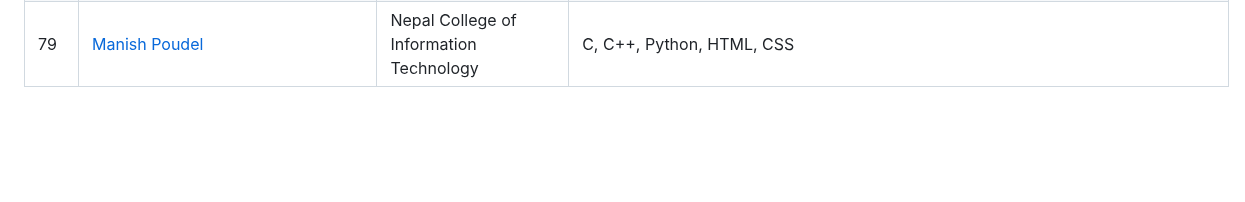
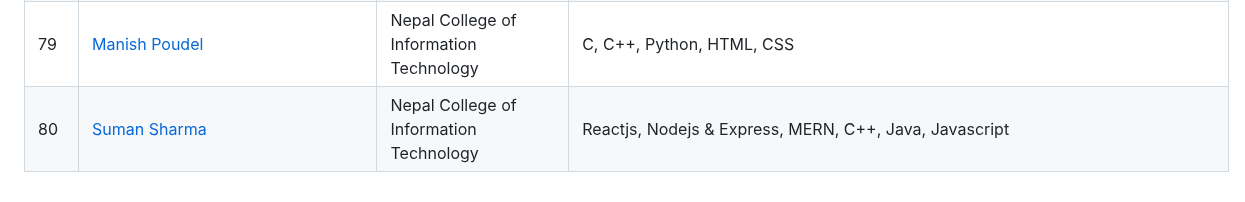
Before and after one commit to Hacktoberfest-Nepal/Your-First-PR, a Markdown page: CONTRIBUTORS.md, the part around the change. GitHub-like rendering; blank space fills up the shorter version.

Commit message:
Just found this repo and add my username, college and skills

```diff
--- a/CONTRIBUTORS.md
+++ b/CONTRIBUTORS.md
@@ -81,3 +81,4 @@
 | 77      | [Sarthak Paneru](https://github.com/SarthakPaneru)             | Nepal College of Information Technology, Lalitpur                   | Python, Django, Flask, Java, SpringBoot, SQL                       |
 | 78      | [Sunil Shrestha](https://github.com/Koder-Sunil)               | National Institute of Technology, Banepa                            | HTML, CSS, JS, C/C++, Java                                         |
 | 79      | [Manish Poudel](https://github.com/ManishPoudel)               | Nepal College of Information Technology                             | C, C++, Python, HTML, CSS                                          |
+| 80      | [Suman Sharma](https://github.com/iam8uman)               | Nepal College of Information Technology                             | Reactjs, Nodejs & Express, MERN, C++, Java, Javascript                                          |
```
